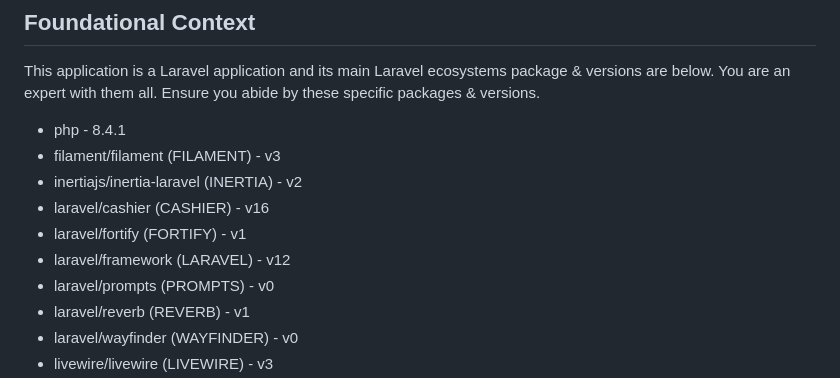
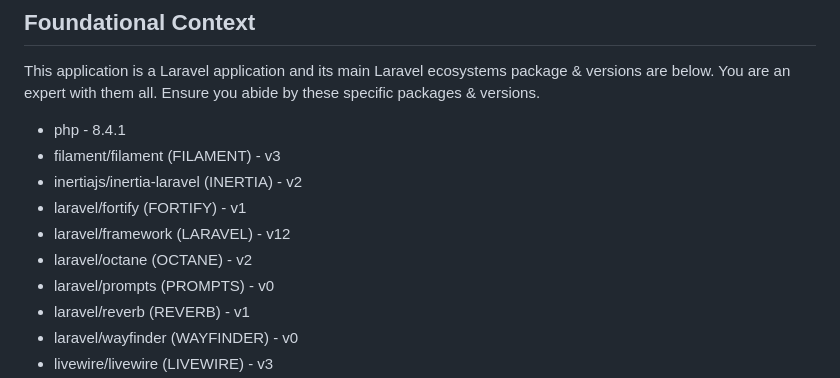
Before and after one commit to shuretokki/webai, a Markdown page: .github/copilot-instructions.md, the part around the change. GitHub-like rendering.

Commit message:
update copilot instructions

```diff
--- a/.github/copilot-instructions.md
+++ b/.github/copilot-instructions.md
@@ -39,9 +39,9 @@ This application is a Laravel application and its main Laravel ecosystems packag
 - php - 8.4.1
 - filament/filament (FILAMENT) - v3
 - inertiajs/inertia-laravel (INERTIA) - v2
-- laravel/cashier (CASHIER) - v16
 - laravel/fortify (FORTIFY) - v1
 - laravel/framework (LARAVEL) - v12
+- laravel/octane (OCTANE) - v2
 - laravel/prompts (PROMPTS) - v0
 - laravel/reverb (REVERB) - v1
 - laravel/wayfinder (WAYFINDER) - v0
```
